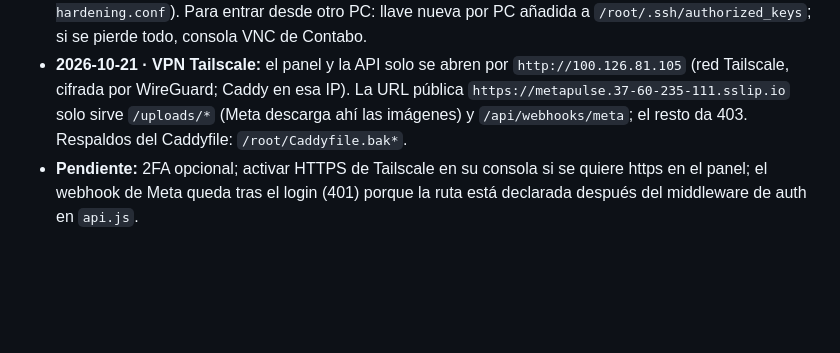
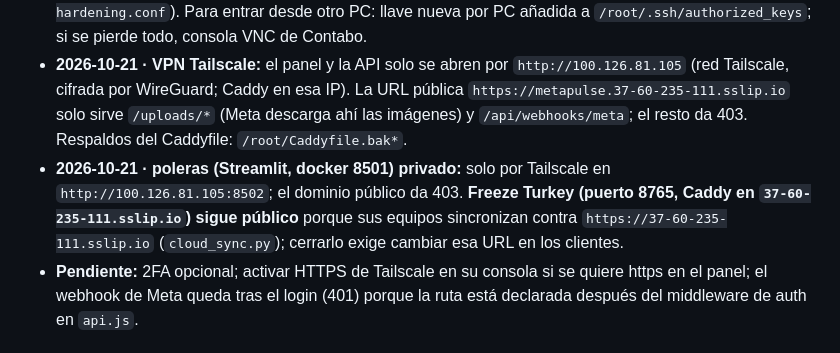
Before and after one commit to nagoyizm/metapulse, a Markdown page: docs/decisions.md, the part around the change. Rendered like a GitHub page; blank space fills up the shorter version.

Commit message:
docs: poleras privado por Tailscale; Freeze Turkey sigue publico por sincronizacion
Co-Authored-By: Claude Sonnet 5.5 <noreply@anthropic.com>

```diff
--- a/docs/decisions.md
+++ b/docs/decisions.md
@@ -47,6 +47,7 @@ Formato: fecha · decisión · por qué.
 - **2026-10-21 · HTTPS hecho:** Caddy sirve la app en `https://metapulse.37-60-235-111.sslip.io`; `public_url_base` apunta ahí (Meta descarga las imágenes por esa URL); la app escucha solo en 127.0.0.1 (`HOST` en `.env` del servidor), así el puerto 3000 ya no es accesible desde afuera. Respaldo del Caddyfile en `/root/Caddyfile.bak.*`.
 - **2026-10-21 · ufw activo (22/80/443) y SSH solo con llave** (`/etc/ssh/sshd_config.d/00-hardening.conf`). Para entrar desde otro PC: llave nueva por PC añadida a `/root/.ssh/authorized_keys`; si se pierde todo, consola VNC de Contabo.
 - **2026-10-21 · VPN Tailscale:** el panel y la API solo se abren por `http://100.126.81.105` (red Tailscale, cifrada por WireGuard; Caddy en esa IP). La URL pública `https://metapulse.37-60-235-111.sslip.io` solo sirve `/uploads/*` (Meta descarga ahí las imágenes) y `/api/webhooks/meta`; el resto da 403. Respaldos del Caddyfile: `/root/Caddyfile.bak*`.
+- **2026-10-21 · poleras (Streamlit, docker 8501) privado:** solo por Tailscale en `http://100.126.81.105:8502`; el dominio público da 403. **Freeze Turkey (puerto 8765, Caddy en `37-60-235-111.sslip.io`) sigue público** porque sus equipos sincronizan contra `https://37-60-235-111.sslip.io` (`cloud_sync.py`); cerrarlo exige cambiar esa URL en los clientes.
 - **Pendiente:** 2FA opcional; activar HTTPS de Tailscale en su consola si se quiere https en el panel; el webhook de Meta queda tras el login (401) porque la ruta está declarada después del middleware de auth en `api.js`.
 
 ## Forma de trabajo
```
